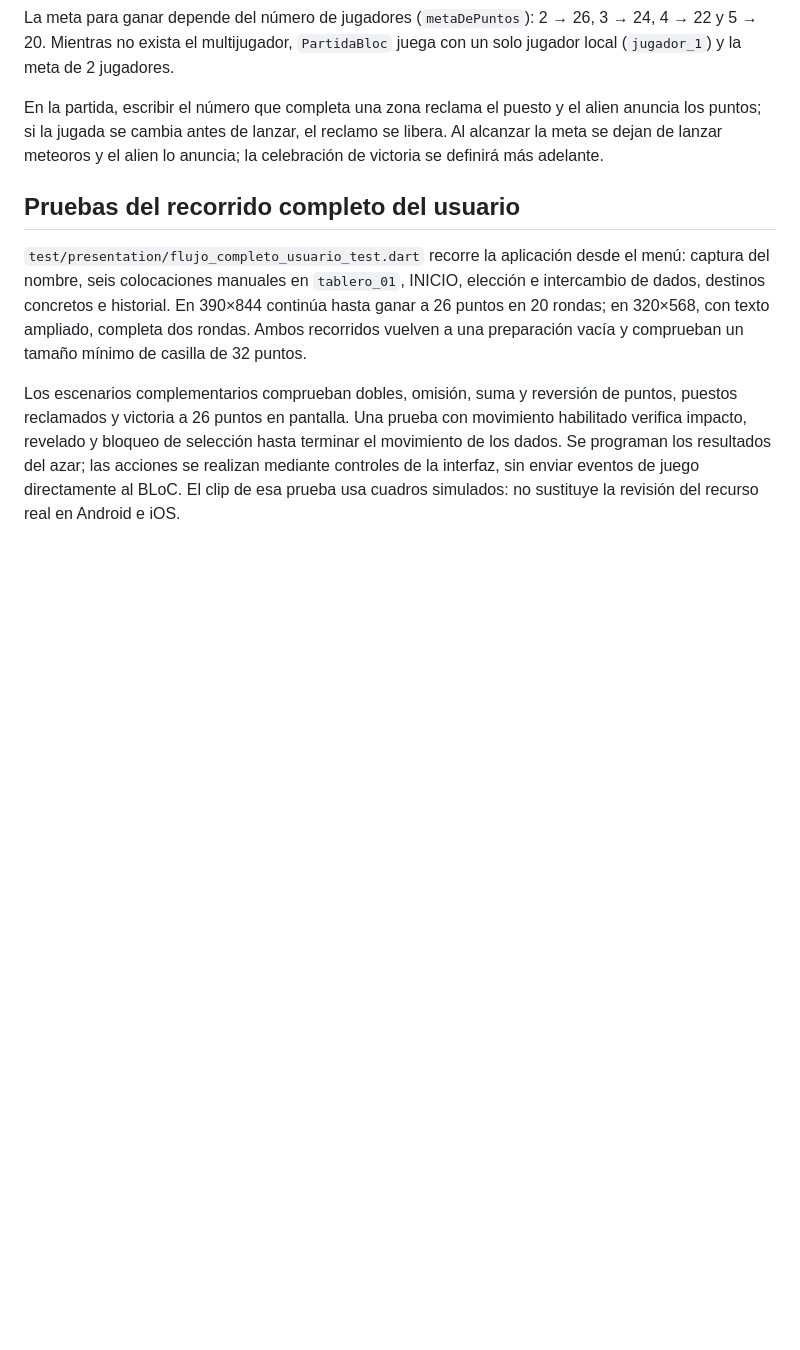
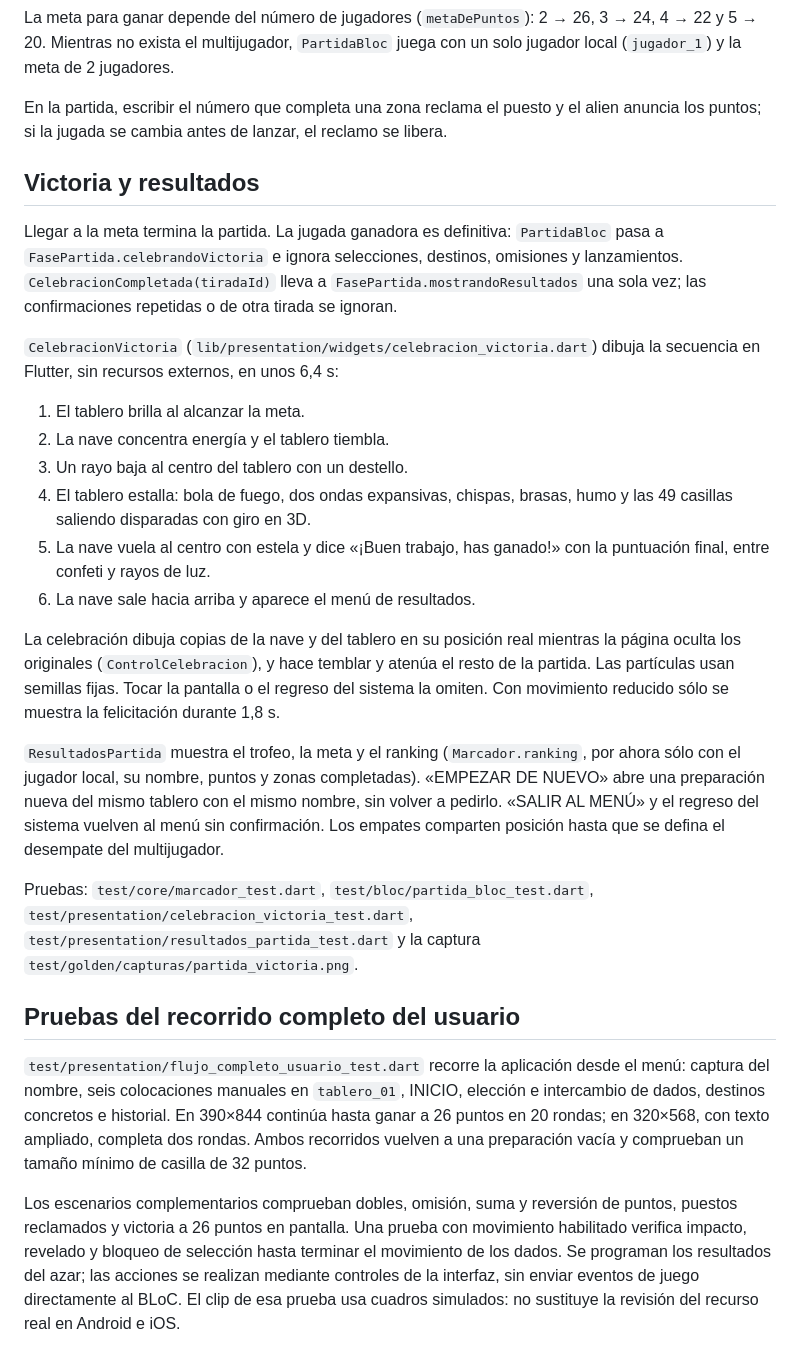
Before and after one commit to PapiElmo777/brilliant_game, a Markdown page: README.md, the part around the change. Rendered like a GitHub page; blank space fills up the shorter version.

Commit message:
Documentar victoria y resultados

```diff
--- a/README.md
+++ b/README.md
@@ -391,8 +391,45 @@ juega con un solo jugador local (`jugador_1`) y la meta de 2 jugadores.
 
 En la partida, escribir el número que completa una zona reclama el puesto y
 el alien anuncia los puntos; si la jugada se cambia antes de lanzar, el
-reclamo se libera. Al alcanzar la meta se dejan de lanzar meteoros y el alien
-lo anuncia; la celebración de victoria se definirá más adelante.
+reclamo se libera.
+
+## Victoria y resultados
+
+Llegar a la meta termina la partida. La jugada ganadora es definitiva:
+`PartidaBloc` pasa a `FasePartida.celebrandoVictoria` e ignora selecciones,
+destinos, omisiones y lanzamientos. `CelebracionCompletada(tiradaId)` lleva a
+`FasePartida.mostrandoResultados` una sola vez; las confirmaciones repetidas o
+de otra tirada se ignoran.
+
+`CelebracionVictoria` (`lib/presentation/widgets/celebracion_victoria.dart`)
+dibuja la secuencia en Flutter, sin recursos externos, en unos 6,4 s:
+
+1. El tablero brilla al alcanzar la meta.
+2. La nave concentra energía y el tablero tiembla.
+3. Un rayo baja al centro del tablero con un destello.
+4. El tablero estalla: bola de fuego, dos ondas expansivas, chispas, brasas,
+   humo y las 49 casillas saliendo disparadas con giro en 3D.
+5. La nave vuela al centro con estela y dice «¡Buen trabajo, has ganado!» con
+   la puntuación final, entre confeti y rayos de luz.
+6. La nave sale hacia arriba y aparece el menú de resultados.
+
+La celebración dibuja copias de la nave y del tablero en su posición real
+mientras la página oculta los originales (`ControlCelebracion`), y hace
+temblar y atenúa el resto de la partida. Las partículas usan semillas fijas.
+Tocar la pantalla o el regreso del sistema la omiten. Con movimiento reducido
+sólo se muestra la felicitación durante 1,8 s.
+
+`ResultadosPartida` muestra el trofeo, la meta y el ranking
+(`Marcador.ranking`, por ahora sólo con el jugador local, su nombre, puntos y
+zonas completadas). «EMPEZAR DE NUEVO» abre una preparación nueva del mismo
+tablero con el mismo nombre, sin volver a pedirlo. «SALIR AL MENÚ» y el
+regreso del sistema vuelven al menú sin confirmación. Los empates comparten
+posición hasta que se defina el desempate del multijugador.
+
+Pruebas: `test/core/marcador_test.dart`, `test/bloc/partida_bloc_test.dart`,
+`test/presentation/celebracion_victoria_test.dart`,
+`test/presentation/resultados_partida_test.dart` y la captura
+`test/golden/capturas/partida_victoria.png`.
 
 ## Pruebas del recorrido completo del usuario
 
```
